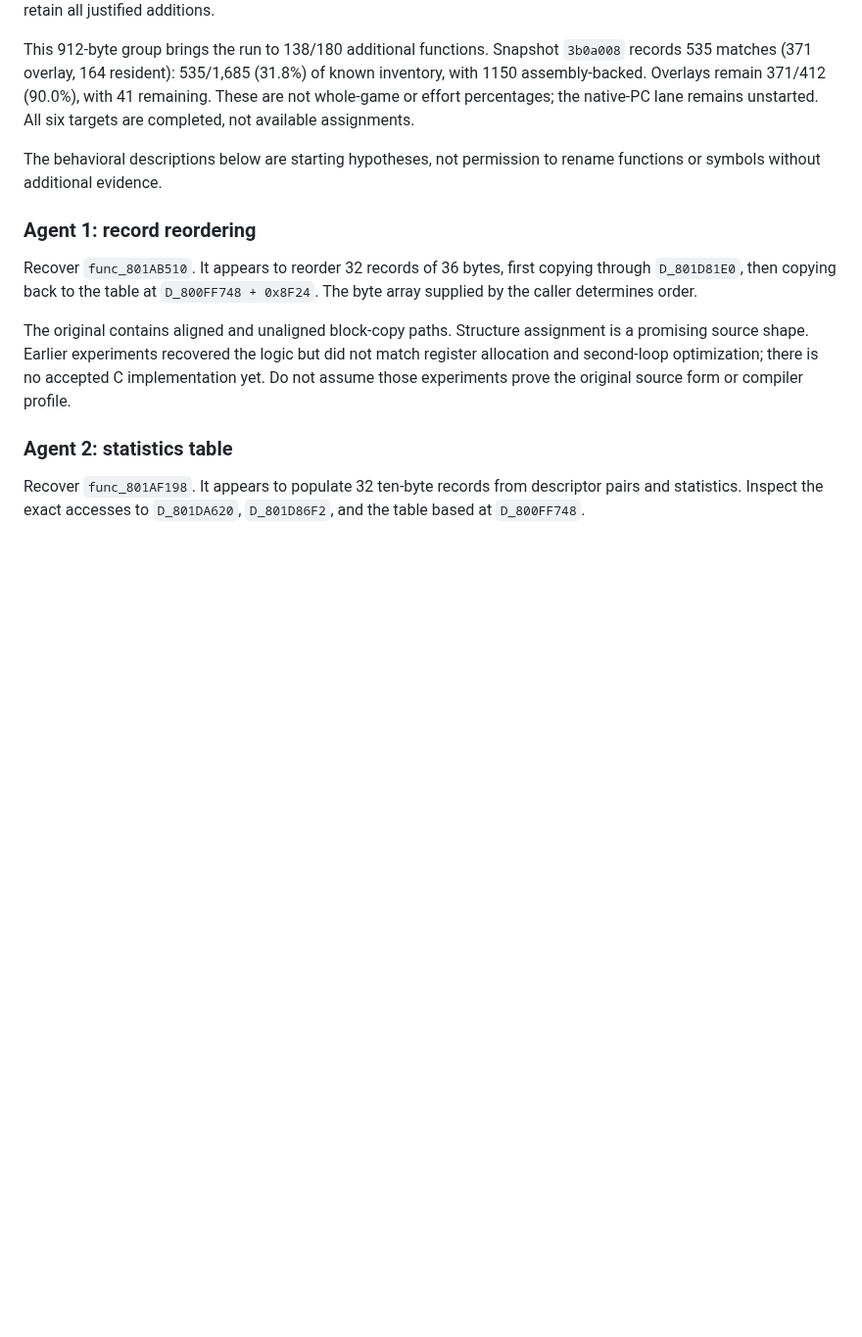
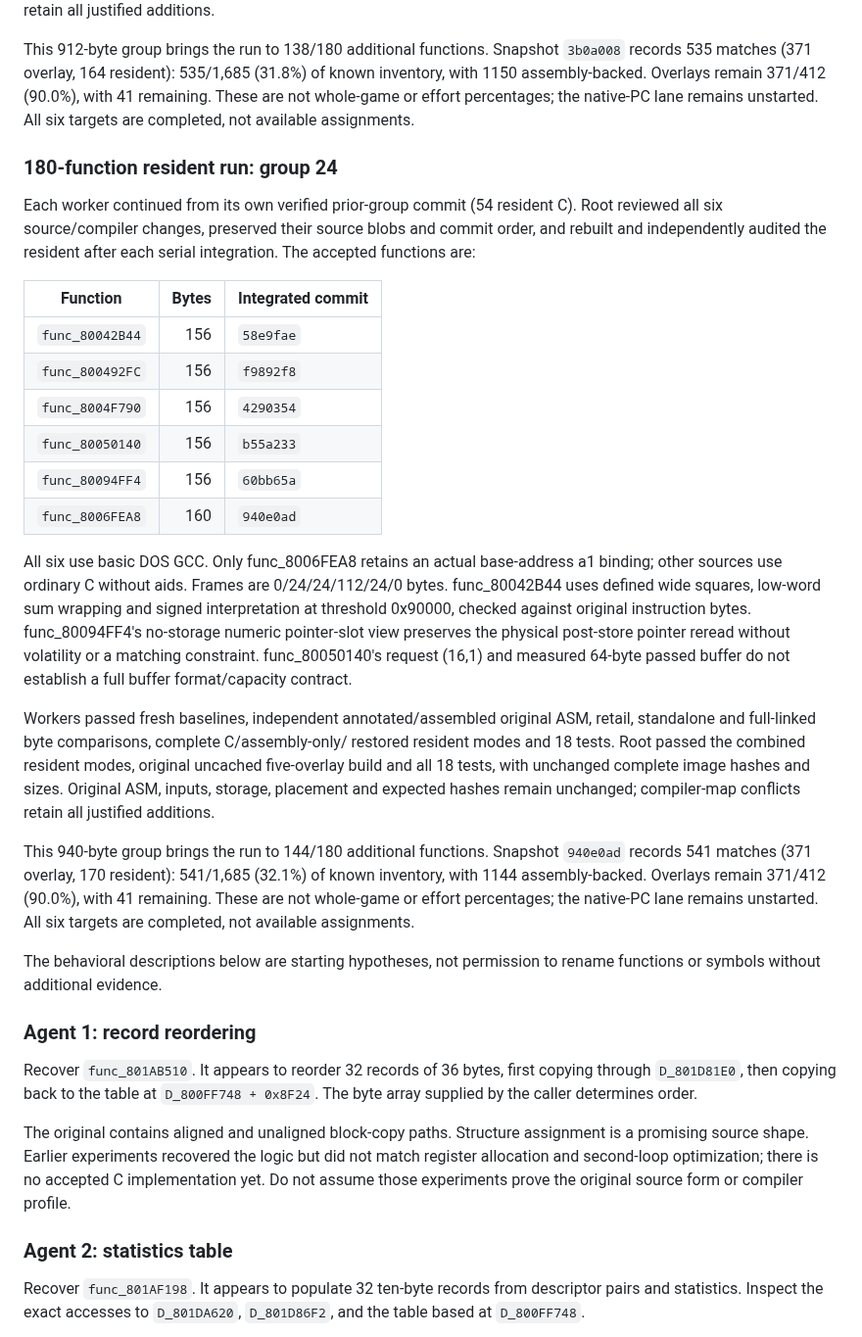
Before and after one commit to coffeeconleche/winning-eleven-3-final-ver-decomp, a Markdown page: docs/PARALLEL_DECOMP.md, the part around the change. Shown at 98% size. Rendered like a GitHub page; blank space fills up the shorter version.

```diff
--- a/docs/PARALLEL_DECOMP.md
+++ b/docs/PARALLEL_DECOMP.md
@@ -2682,6 +2682,44 @@ Overlays remain 371/412 (90.0%), with 41 remaining. These are not whole-game or
 effort percentages; the native-PC lane remains unstarted. All six targets are
 completed, not available assignments.
 
+### 180-function resident run: group 24
+
+Each worker continued from its own verified prior-group commit (54 resident C).
+Root reviewed all six source/compiler changes, preserved their source blobs and
+commit order, and rebuilt and independently audited the resident after each
+serial integration. The accepted functions are:
+
+| Function | Bytes | Integrated commit |
+|---|---:|---|
+| `func_80042B44` | 156 | `58e9fae` |
+| `func_800492FC` | 156 | `f9892f8` |
+| `func_8004F790` | 156 | `4290354` |
+| `func_80050140` | 156 | `b55a233` |
+| `func_80094FF4` | 156 | `60bb65a` |
+| `func_8006FEA8` | 160 | `940e0ad` |
+
+All six use basic DOS GCC. Only func_8006FEA8 retains an actual base-address a1 binding;
+other sources use ordinary C without aids. Frames are 0/24/24/112/24/0 bytes.
+func_80042B44 uses defined wide squares, low-word sum wrapping and signed interpretation
+at threshold 0x90000, checked against original instruction bytes. func_80094FF4's
+no-storage numeric pointer-slot view preserves the physical post-store pointer reread
+without volatility or a matching constraint. func_80050140's request (16,1) and measured
+64-byte passed buffer do not establish a full buffer format/capacity contract.
+
+Workers passed fresh baselines, independent annotated/assembled original ASM,
+retail, standalone and full-linked byte comparisons, complete C/assembly-only/
+restored resident modes and 18 tests. Root passed the combined resident modes,
+original uncached five-overlay build and all 18 tests, with unchanged complete
+image hashes and sizes. Original ASM, inputs, storage, placement and expected
+hashes remain unchanged; compiler-map conflicts retain all justified additions.
+
+This 940-byte group brings the run to 144/180 additional functions.
+Snapshot `940e0ad` records 541 matches (371 overlay, 170 resident):
+541/1,685 (32.1%) of known inventory, with 1144 assembly-backed.
+Overlays remain 371/412 (90.0%), with 41 remaining. These are not whole-game or
+effort percentages; the native-PC lane remains unstarted. All six targets are
+completed, not available assignments.
+
 The behavioral descriptions below are starting hypotheses, not permission to
 rename functions or symbols without additional evidence.
 
```
Also changed, not shown: README.md (+2 -2 lines), docs/COMPILER_PROFILES.md (+10 -0 lines), docs/images/decompilation-progress.png.
